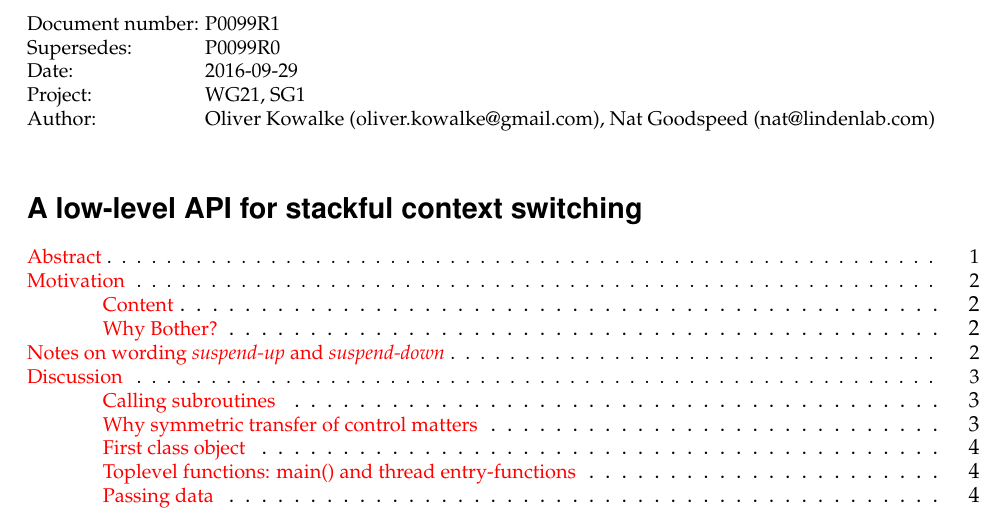
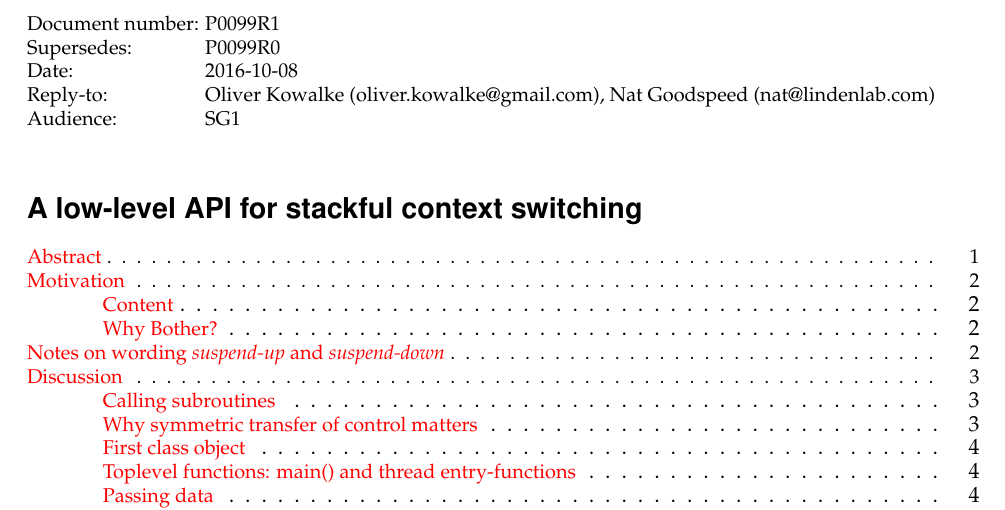
Before and after one commit to olk/P0099, a LaTeX document (P0099R1.tex): part of page 1 of 11, cut so that both start at the same text. Compiled offline with pdfLaTeX.

Commit message:
Restructure document header per SD-7.
https://isocpp.org/std/standing-documents/sd-7-mailing-procedures-and-how-to-write-papers
specifies the information requested by John Spicer.

```diff
--- a/P0099R1.tex
+++ b/P0099R1.tex
@@ -43,9 +43,9 @@
 \begin{tabbing}
     Document number: \= P0099R1\\
     Supersedes:      \> P0099R0\\
-    Date:            \> 2016-09-29\\
-    Project:         \> WG21, SG1\\
-    Author:          \> Oliver Kowalke (oliver.kowalke@gmail.com), Nat Goodspeed (nat@lindenlab.com)\\
+    Date:            \> 2016-10-08\\
+    Reply-to:        \> Oliver Kowalke (oliver.kowalke@gmail.com), Nat Goodspeed (nat@lindenlab.com)\\
+    Audience:        \> SG1\\
 \end{tabbing}
 
 \section*{A low-level API for stackful context switching}
```
